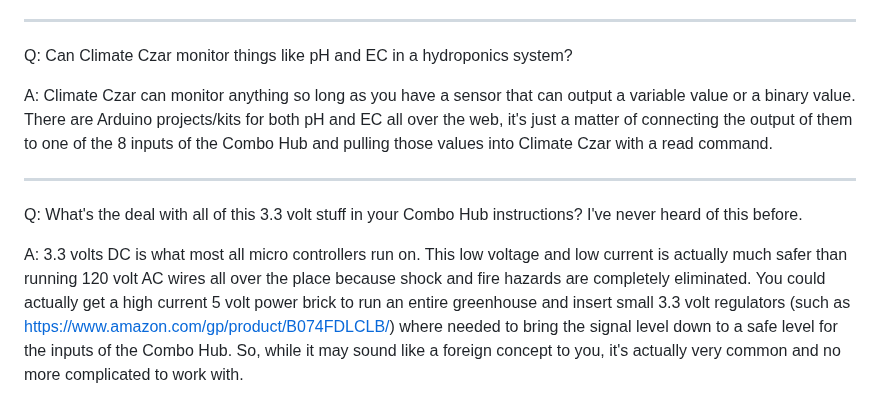
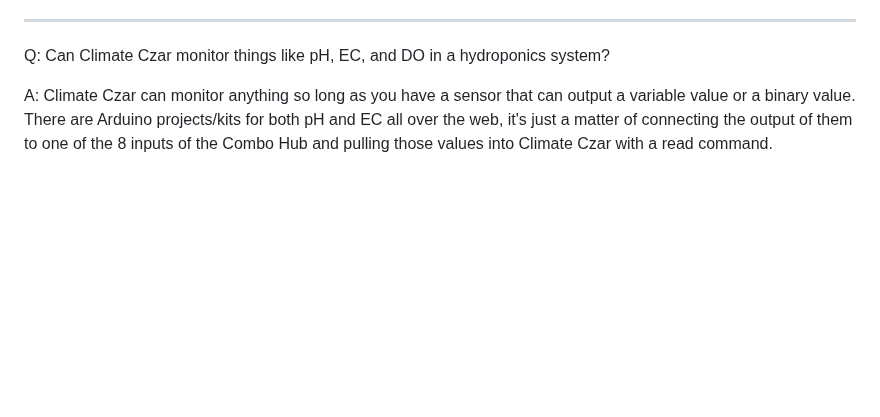
Before and after one commit to larry-athey/climate-czar, a Markdown page: FAQ.md, the part around the change. Drawn GitHub-style; blank space fills up the shorter version.

```diff
--- a/FAQ.md
+++ b/FAQ.md
@@ -20,10 +20,6 @@ Q: My power went out for a few seconds and when it came back, my Combo Hub won't
 
 A: It's pretty tough to destroy the ESP32 with a power outage, it takes a pretty serious surge to do it since I include a switching power supply with them rather than a linear power supply. So, I'd really suggest restarting your router or access point, even if other devices are connected just fine. I've been able to reliably reproduce this with both a Netgear and Asus router, the best I can figure is that the router didn't completely discharge and the ARP table got botched. The cure is to unplug the router or access point and give it time for all capacitors to discharge, a minute should work. Then plug it back in and power cycle your Combo Hub after that.
 ___
-Q: Can Climate Czar monitor things like pH and EC in a hydroponics system?
+Q: Can Climate Czar monitor things like pH, EC, and DO in a hydroponics system?
 
 A: Climate Czar can monitor anything so long as you have a sensor that can output a variable value or a binary value. There are Arduino projects/kits for both pH and EC all over the web, it's just a matter of connecting the output of them to one of the 8 inputs of the Combo Hub and pulling those values into Climate Czar with a read command.
-___
-Q: What's the deal with all of this 3.3 volt stuff in your Combo Hub instructions? I've never heard of this before.
-
-A: 3.3 volts DC is what most all micro controllers run on. This low voltage and low current is actually much safer than running 120 volt AC wires all over the place because shock and fire hazards are completely eliminated. You could actually get a high current 5 volt power brick to run an entire greenhouse and insert small 3.3 volt regulators (such as https://www.amazon.com/gp/product/B074FDLCLB/) where needed to bring the signal level down to a safe level for the inputs of the Combo Hub. So, while it may sound like a foreign concept to you, it's actually very common and no more complicated to work with.
```
